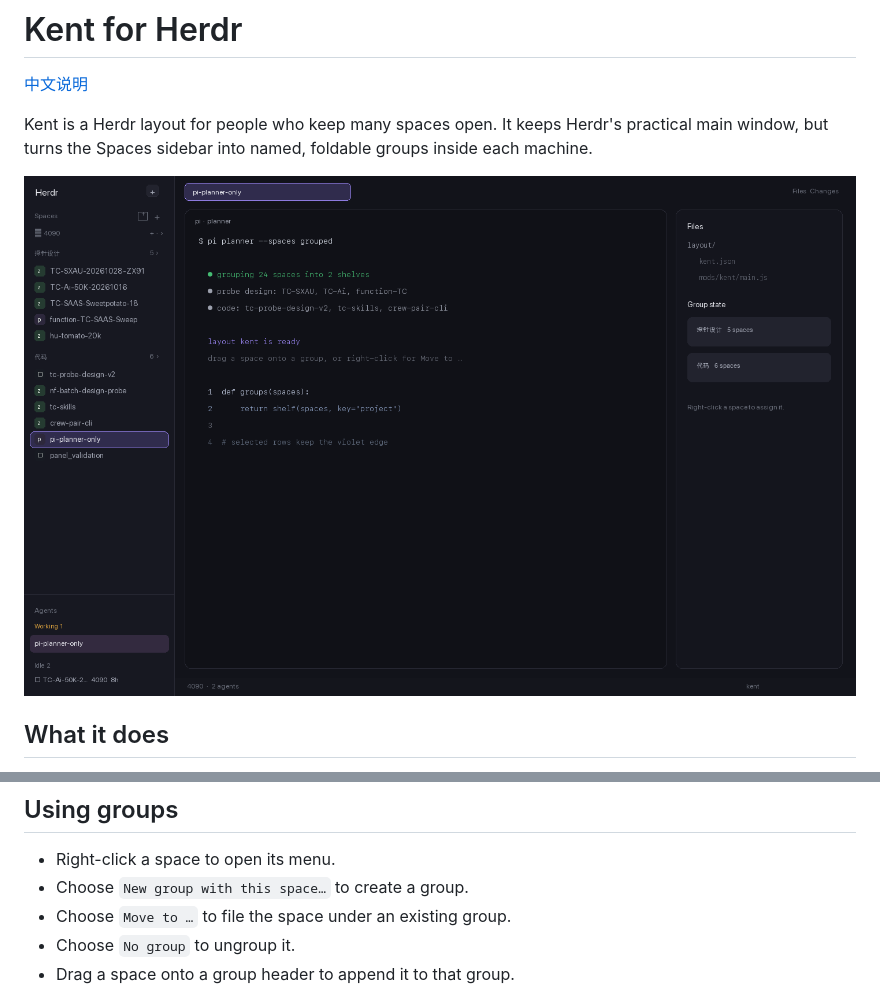
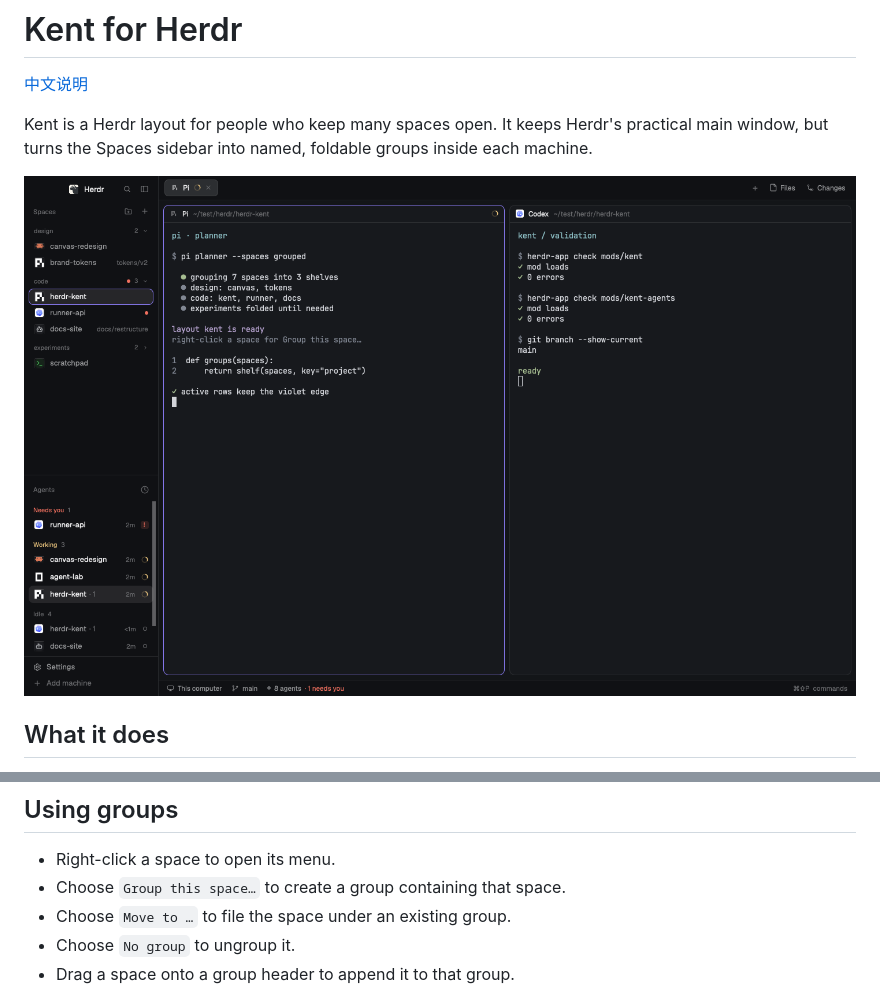
Before and after one commit to bioShaun/herdr-kent, a Markdown page: README.md, 2 parts joined by grey strips. GitHub-like rendering; pictures changed too: preview.png.

```diff
--- a/README.md
+++ b/README.md
@@ -70,7 +70,7 @@ These move through spaces in the order Kent draws them, skipping rows hidden ins
 ## Using groups
 
 - Right-click a space to open its menu.
-- Choose `New group with this space…` to create a group.
+- Choose `Group this space…` to create a group containing that space.
 - Choose `Move to …` to file the space under an existing group.
 - Choose `No group` to ungroup it.
 - Drag a space onto a group header to append it to that group.
```
Also changed, not shown: README.zh-CN.md (+1 -1 lines), RECIPE.md (+1 -1 lines), 1 other file.
